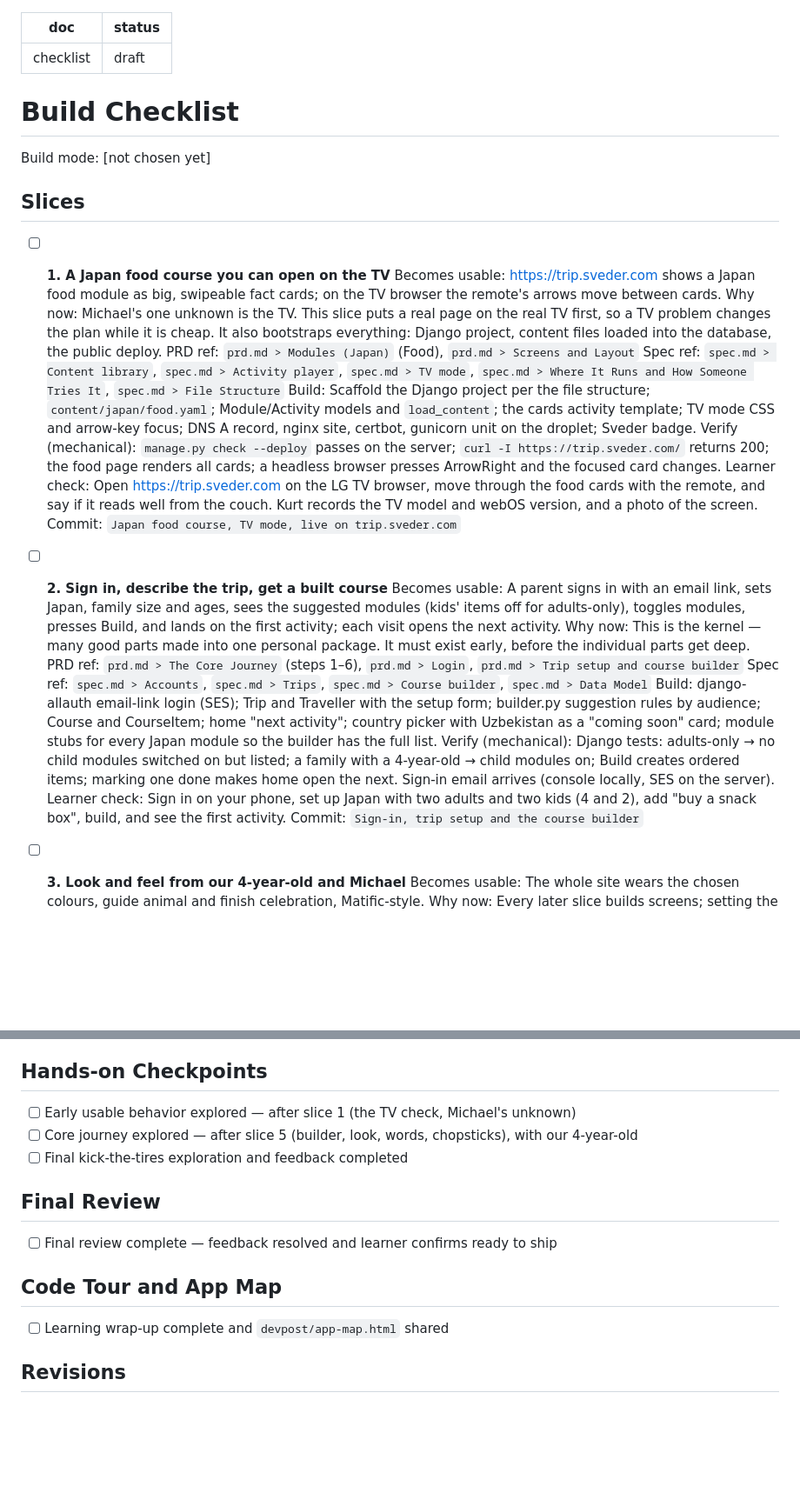
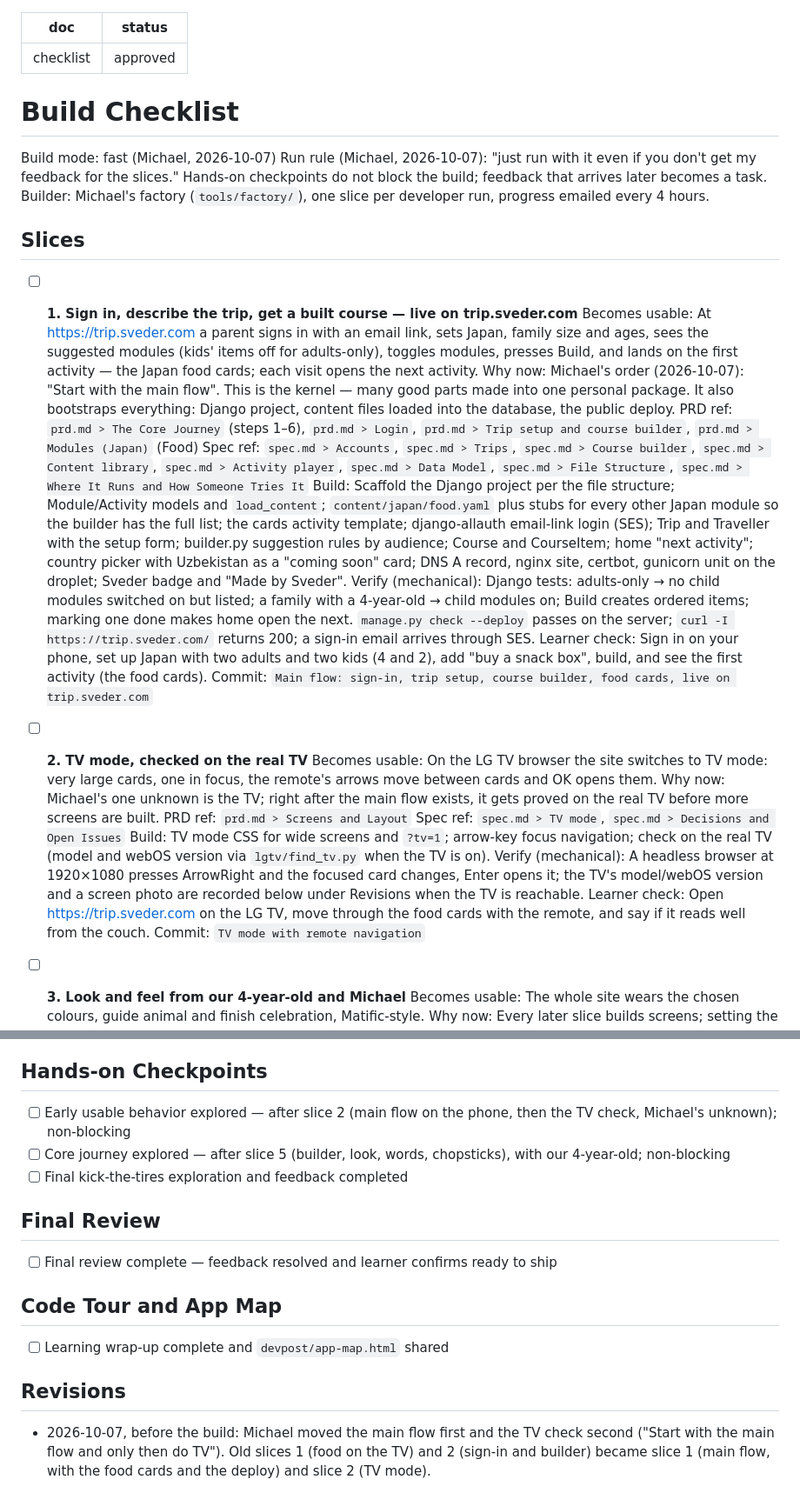
Before and after one commit to Sveder/trip-companion, a Markdown page: devpost/checklist.md, 2 parts joined by grey strips. Shown at 87% size. Rendered like a GitHub page; blank space fills up the shorter version.

Commit message:
Checklist approved: main flow first, TV second, fast mode, non-blocking checkpoints

```diff
--- a/devpost/checklist.md
+++ b/devpost/checklist.md
@@ -1,33 +1,35 @@
 ---
 doc: checklist
-status: draft
+status: approved
 ---
 
 # Build Checklist
 
-Build mode: [not chosen yet]
+Build mode: fast (Michael, 2026-10-07)
+Run rule (Michael, 2026-10-07): "just run with it even if you don't get my feedback for the slices." Hands-on checkpoints do not block the build; feedback that arrives later becomes a task.
+Builder: Michael's factory (`tools/factory/`), one slice per developer run, progress emailed every 4 hours.
 
 ## Slices
 
-- [ ] **1. A Japan food course you can open on the TV**
-  Becomes usable: https://trip.sveder.com shows a Japan food module as big, swipeable fact cards; on the TV browser the remote's arrows move between cards.
-  Why now: Michael's one unknown is the TV. This slice puts a real page on the real TV first, so a TV problem changes the plan while it is cheap. It also bootstraps everything: Django project, content files loaded into the database, the public deploy.
-  PRD ref: `prd.md > Modules (Japan)` (Food), `prd.md > Screens and Layout`
-  Spec ref: `spec.md > Content library`, `spec.md > Activity player`, `spec.md > TV mode`, `spec.md > Where It Runs and How Someone Tries It`, `spec.md > File Structure`
-  Build: Scaffold the Django project per the file structure; `content/japan/food.yaml`; Module/Activity models and `load_content`; the cards activity template; TV mode CSS and arrow-key focus; DNS A record, nginx site, certbot, gunicorn unit on the droplet; Sveder badge.
-  Verify (mechanical): `manage.py check --deploy` passes on the server; `curl -I https://trip.sveder.com/` returns 200; the food page renders all cards; a headless browser presses ArrowRight and the focused card changes.
-  Learner check: Open https://trip.sveder.com on the LG TV browser, move through the food cards with the remote, and say if it reads well from the couch. Kurt records the TV model and webOS version, and a photo of the screen.
-  Commit: `Japan food course, TV mode, live on trip.sveder.com`
+- [ ] **1. Sign in, describe the trip, get a built course — live on trip.sveder.com**
+  Becomes usable: At https://trip.sveder.com a parent signs in with an email link, sets Japan, family size and ages, sees the suggested modules (kids' items off for adults-only), toggles modules, presses Build, and lands on the first activity — the Japan food cards; each visit opens the next activity.
+  Why now: Michael's order (2026-10-07): "Start with the main flow". This is the kernel — many good parts made into one personal package. It also bootstraps everything: Django project, content files loaded into the database, the public deploy.
+  PRD ref: `prd.md > The Core Journey` (steps 1–6), `prd.md > Login`, `prd.md > Trip setup and course builder`, `prd.md > Modules (Japan)` (Food)
+  Spec ref: `spec.md > Accounts`, `spec.md > Trips`, `spec.md > Course builder`, `spec.md > Content library`, `spec.md > Activity player`, `spec.md > Data Model`, `spec.md > File Structure`, `spec.md > Where It Runs and How Someone Tries It`
+  Build: Scaffold the Django project per the file structure; Module/Activity models and `load_content`; `content/japan/food.yaml` plus stubs for every other Japan module so the builder has the full list; the cards activity template; django-allauth email-link login (SES); Trip and Traveller with the setup form; builder.py suggestion rules by audience; Course and CourseItem; home "next activity"; country picker with Uzbekistan as a "coming soon" card; DNS A record, nginx site, certbot, gunicorn unit on the droplet; Sveder badge and "Made by Sveder".
+  Verify (mechanical): Django tests: adults-only → no child modules switched on but listed; a family with a 4-year-old → child modules on; Build creates ordered items; marking one done makes home open the next. `manage.py check --deploy` passes on the server; `curl -I https://trip.sveder.com/` returns 200; a sign-in email arrives through SES.
+  Learner check: Sign in on your phone, set up Japan with two adults and two kids (4 and 2), add "buy a snack box", build, and see the first activity (the food cards).
+  Commit: `Main flow: sign-in, trip setup, course builder, food cards, live on trip.sveder.com`
 
-- [ ] **2. Sign in, describe the trip, get a built course**
-  Becomes usable: A parent signs in with an email link, sets Japan, family size and ages, sees the suggested modules (kids' items off for adults-only), toggles modules, presses Build, and lands on the first activity; each visit opens the next activity.
-  Why now: This is the kernel — many good parts made into one personal package. It must exist early, before the individual parts get deep.
-  PRD ref: `prd.md > The Core Journey` (steps 1–6), `prd.md > Login`, `prd.md > Trip setup and course builder`
-  Spec ref: `spec.md > Accounts`, `spec.md > Trips`, `spec.md > Course builder`, `spec.md > Data Model`
-  Build: django-allauth email-link login (SES); Trip and Traveller with the setup form; builder.py suggestion rules by audience; Course and CourseItem; home "next activity"; country picker with Uzbekistan as a "coming soon" card; module stubs for every Japan module so the builder has the full list.
-  Verify (mechanical): Django tests: adults-only → no child modules switched on but listed; a family with a 4-year-old → child modules on; Build creates ordered items; marking one done makes home open the next. Sign-in email arrives (console locally, SES on the server).
-  Learner check: Sign in on your phone, set up Japan with two adults and two kids (4 and 2), add "buy a snack box", build, and see the first activity.
-  Commit: `Sign-in, trip setup and the course builder`
+- [ ] **2. TV mode, checked on the real TV**
+  Becomes usable: On the LG TV browser the site switches to TV mode: very large cards, one in focus, the remote's arrows move between cards and OK opens them.
+  Why now: Michael's one unknown is the TV; right after the main flow exists, it gets proved on the real TV before more screens are built.
+  PRD ref: `prd.md > Screens and Layout`
+  Spec ref: `spec.md > TV mode`, `spec.md > Decisions and Open Issues`
+  Build: TV mode CSS for wide screens and `?tv=1`; arrow-key focus navigation; check on the real TV (model and webOS version via `lgtv/find_tv.py` when the TV is on).
+  Verify (mechanical): A headless browser at 1920×1080 presses ArrowRight and the focused card changes, Enter opens it; the TV's model/webOS version and a screen photo are recorded below under Revisions when the TV is reachable.
+  Learner check: Open https://trip.sveder.com on the LG TV, move through the food cards with the remote, and say if it reads well from the couch.
+  Commit: `TV mode with remote navigation`
 
 - [ ] **3. Look and feel from our 4-year-old and Michael**
   Becomes usable: The whole site wears the chosen colours, guide animal and finish celebration, Matific-style.
@@ -131,8 +133,8 @@ Build mode: [not chosen yet]
 
 ## Hands-on Checkpoints
 
-- [ ] Early usable behavior explored — after slice 1 (the TV check, Michael's unknown)
-- [ ] Core journey explored — after slice 5 (builder, look, words, chopsticks), with our 4-year-old
+- [ ] Early usable behavior explored — after slice 2 (main flow on the phone, then the TV check, Michael's unknown); non-blocking
+- [ ] Core journey explored — after slice 5 (builder, look, words, chopsticks), with our 4-year-old; non-blocking
 - [ ] Final kick-the-tires exploration and feedback completed
 
 ## Final Review
@@ -144,3 +146,5 @@ Build mode: [not chosen yet]
 - [ ] Learning wrap-up complete and `devpost/app-map.html` shared
 
 ## Revisions
+
+- 2026-10-07, before the build: Michael moved the main flow first and the TV check second ("Start with the main flow and only then do TV"). Old slices 1 (food on the TV) and 2 (sign-in and builder) became slice 1 (main flow, with the food cards and the deploy) and slice 2 (TV mode).
```
